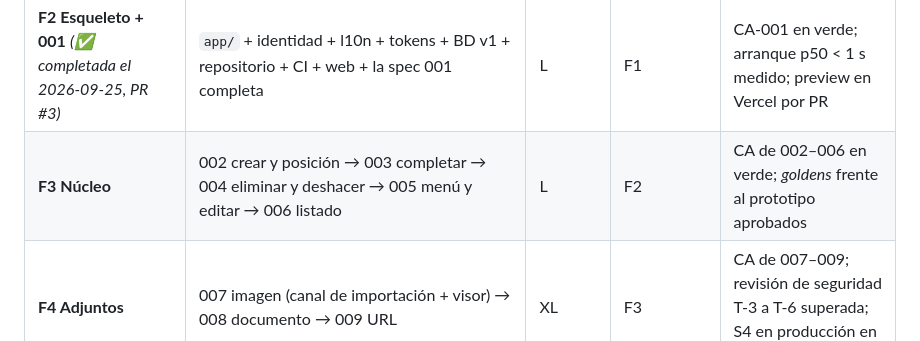
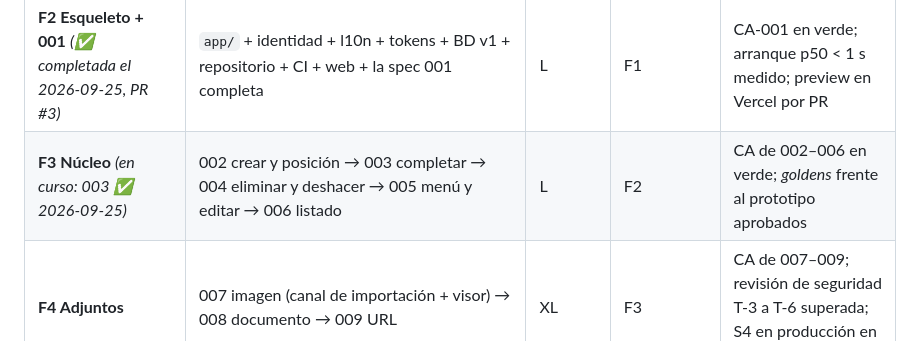
Before and after one commit to svallev/una, a Markdown page: docs/PLAN.md, the part around the change. Drawn GitHub-style.

```diff
--- a/docs/PLAN.md
+++ b/docs/PLAN.md
@@ -55,7 +55,7 @@ flowchart LR
 | **F0 Preparación** | Liberar espacio ✅; Android Studio + SDK + Command-line Tools + emulador Pixel 6a (API 37) ✅; Flutter fijado en `.fvmrc` e instalado con `tools/install-flutter.sh` (FVM opcional); `gh` (opcional); repo en GitHub ✅ y seguridad activada; conectar Vercel; comprar el dominio neutro; cuenta de Google Play. **Xcode aplazado (D17)** | S | — | `flutter doctor` sin errores para Android y web; repo con CI verde ✅; reglas de rama en `main`; dominio → bundle ID definitivo en ADR |
 | **F1 Spikes (Android + web)** | S1 arranque (Android) · S2 animaciones · S3 PDF y visor del sistema (Android: intent) · S4 captura web (Android) · S5 importación y backup (Android) · S6 web + Vercel. Las partes iOS de S1, S3, S4 y S5 pasan a F-iOS (D17). Código **desechable** en `spikes/` (rama propia, no se fusiona). **Requiere aprobación.** | M | F0 | Criterios de ADR-0001 cumplidos en Android → ADR-0001 **Aceptado para Android**, provisional para iOS; si no → ADR de cambio a Expo |
 | **F2 Esqueleto + 001** *(✅ completada el 2026-09-25, PR #3)* | `app/` + identidad + l10n + tokens + BD v1 + repositorio + CI + web + la spec 001 completa | L | F1 | CA-001 en verde; arranque p50 < 1 s medido; preview en Vercel por PR |
-| **F3 Núcleo** | 002 crear y posición → 003 completar → 004 eliminar y deshacer → 005 menú y editar → 006 listado | L | F2 | CA de 002–006 en verde; *goldens* frente al prototipo aprobados |
+| **F3 Núcleo** *(en curso: 003 ✅ 2026-09-25)* | 002 crear y posición → 003 completar → 004 eliminar y deshacer → 005 menú y editar → 006 listado | L | F2 | CA de 002–006 en verde; *goldens* frente al prototipo aprobados |
 | **F4 Adjuntos** | 007 imagen (canal de importación + visor) → 008 documento → 009 URL | XL | F3 | CA de 007–009; revisión de seguridad T-3 a T-6 superada; S4 en producción en ambas plataformas |
 | **010** | Idioma y Configuración (tras diseñar la pantalla) | S | F3 (se puede hacer en paralelo con F4) | CA-010 en verde |
 | **F5 Endurecimiento** | Auditoría de accesibilidad (VoiceOver, TalkBack, Switch, texto grande), pruebas MASTG, presupuesto de rendimiento y tamaño, política de privacidad, fichas de tienda, capturas, manifiesto de privacidad y Data Safety, iconos | M | F4, 010 | Checklist de publicación completa; 0 hallazgos altos |
```
Also changed, not shown: specs/003-completar/spec.md (+1 -1 lines), specs/003-completar/tasks.md (+4 -4 lines).
